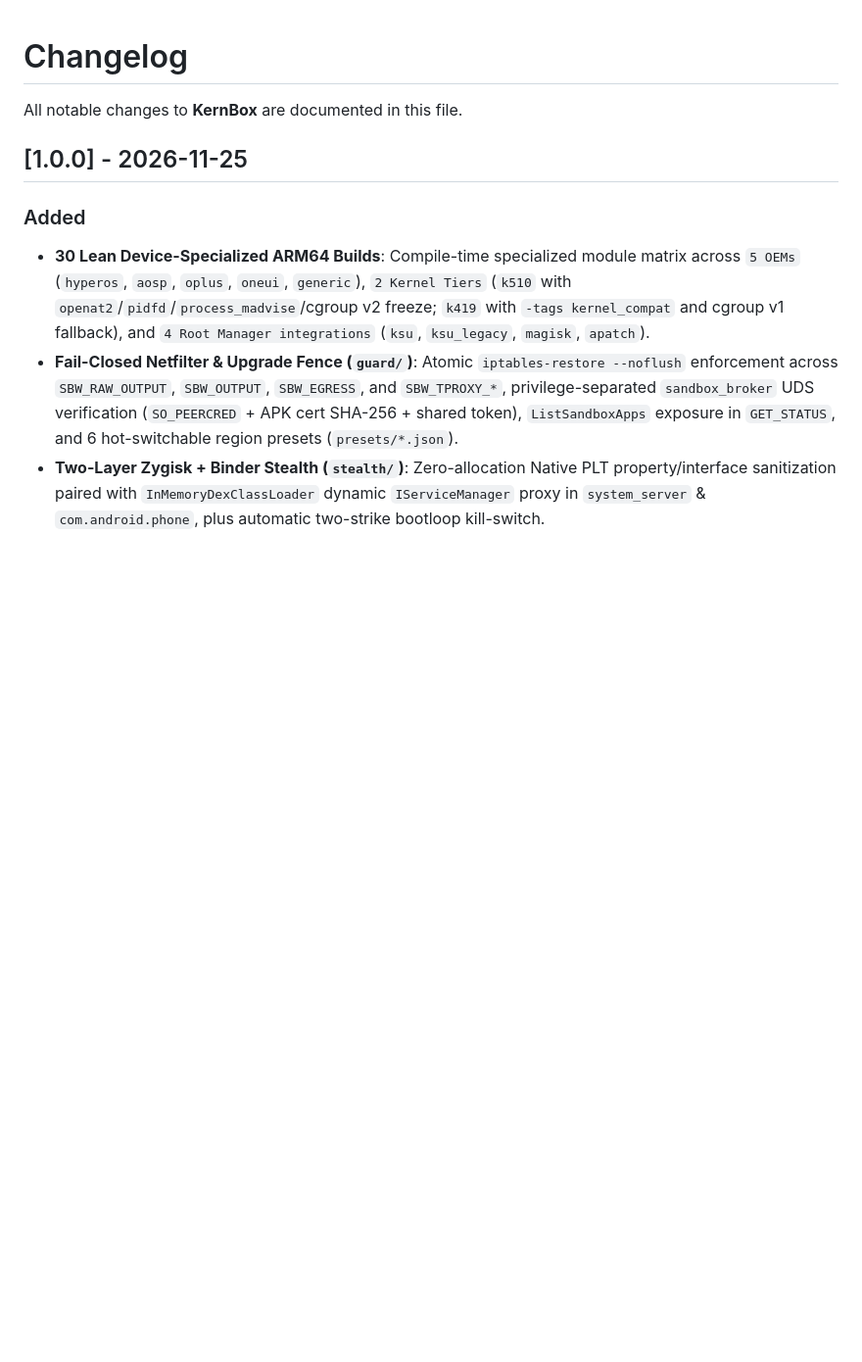
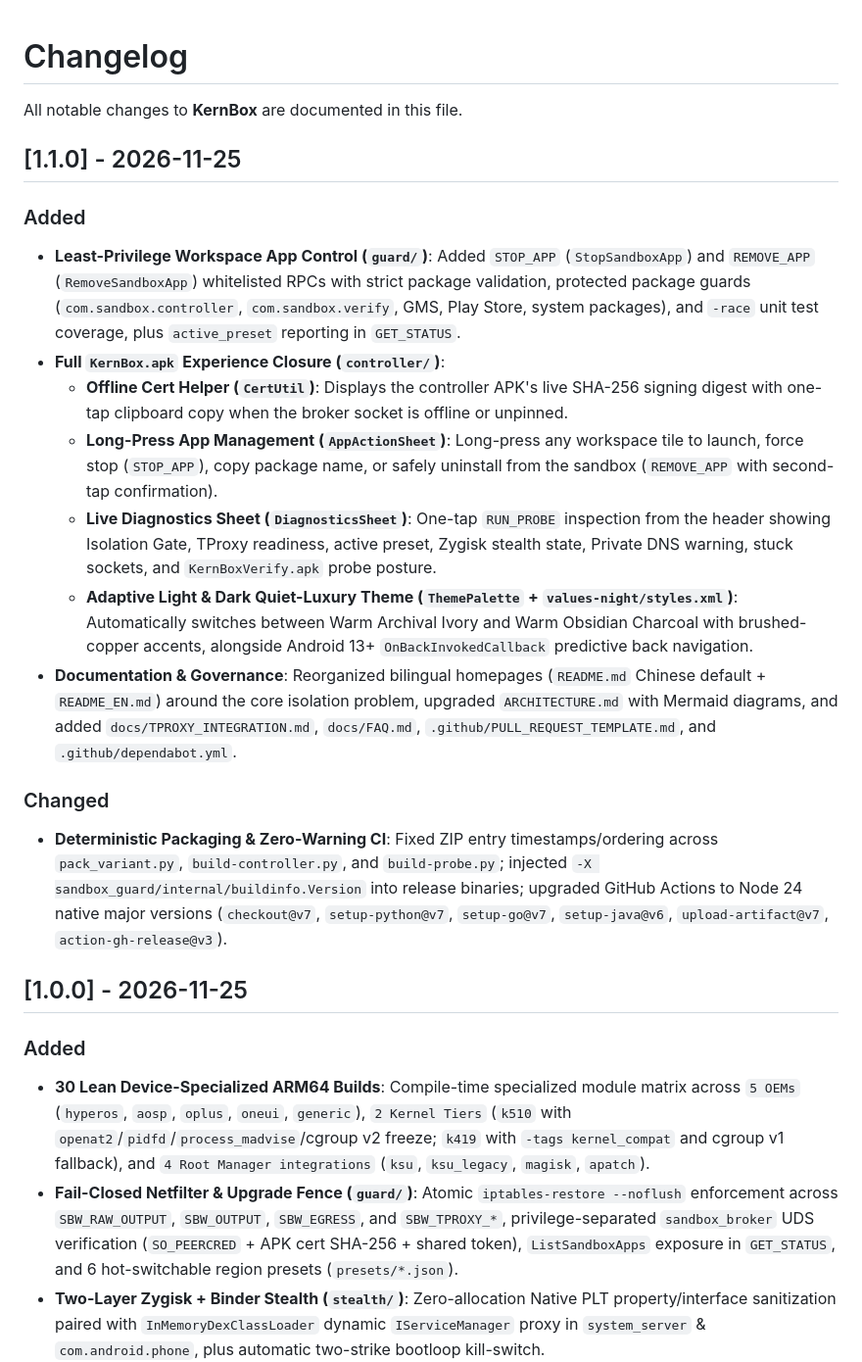
Before and after one commit to Touka404x/KernBox, a Markdown page: CHANGELOG.md, the part around the change. Shown at 98% size. GitHub-like rendering; blank space fills up the shorter version.

```diff
--- a/CHANGELOG.md
+++ b/CHANGELOG.md
@@ -1,6 +1,20 @@
 # Changelog
 
 All notable changes to **KernBox** are documented in this file.
+
+## [1.1.0] - 2026-11-25
+
+### Added
+- **Least-Privilege Workspace App Control (`guard/`)**: Added `STOP_APP` (`StopSandboxApp`) and `REMOVE_APP` (`RemoveSandboxApp`) whitelisted RPCs with strict package validation, protected package guards (`com.sandbox.controller`, `com.sandbox.verify`, GMS, Play Store, system packages), and `-race` unit test coverage, plus `active_preset` reporting in `GET_STATUS`.
+- **Full `KernBox.apk` Experience Closure (`controller/`)**:
+  - **Offline Cert Helper (`CertUtil`)**: Displays the controller APK's live SHA-256 signing digest with one-tap clipboard copy when the broker socket is offline or unpinned.
+  - **Long-Press App Management (`AppActionSheet`)**: Long-press any workspace tile to launch, force stop (`STOP_APP`), copy package name, or safely uninstall from the sandbox (`REMOVE_APP` with second-tap confirmation).
+  - **Live Diagnostics Sheet (`DiagnosticsSheet`)**: One-tap `RUN_PROBE` inspection from the header showing Isolation Gate, TProxy readiness, active preset, Zygisk stealth state, Private DNS warning, stuck sockets, and `KernBoxVerify.apk` probe posture.
+  - **Adaptive Light & Dark Quiet-Luxury Theme (`ThemePalette` + `values-night/styles.xml`)**: Automatically switches between Warm Archival Ivory and Warm Obsidian Charcoal with brushed-copper accents, alongside Android 13+ `OnBackInvokedCallback` predictive back navigation.
+- **Documentation & Governance**: Reorganized bilingual homepages (`README.md` Chinese default + `README_EN.md`) around the core isolation problem, upgraded `ARCHITECTURE.md` with Mermaid diagrams, and added `docs/TPROXY_INTEGRATION.md`, `docs/FAQ.md`, `.github/PULL_REQUEST_TEMPLATE.md`, and `.github/dependabot.yml`.
+
+### Changed
+- **Deterministic Packaging & Zero-Warning CI**: Fixed ZIP entry timestamps/ordering across `pack_variant.py`, `build-controller.py`, and `build-probe.py`; injected `-X sandbox_guard/internal/buildinfo.Version` into release binaries; upgraded GitHub Actions to Node 24 native major versions (`checkout@v7`, `setup-python@v7`, `setup-go@v7`, `setup-java@v6`, `upload-artifact@v7`, `action-gh-release@v3`).
 
 ## [1.0.0] - 2026-11-25
 
```
Also changed, not shown: .github/PULL_REQUEST_TEMPLATE.md (added, +16 -0 lines), README.md (+3 -3 lines), README_EN.md (+3 -3 lines), assets/kernbox-showcase.png, 3 other files.
